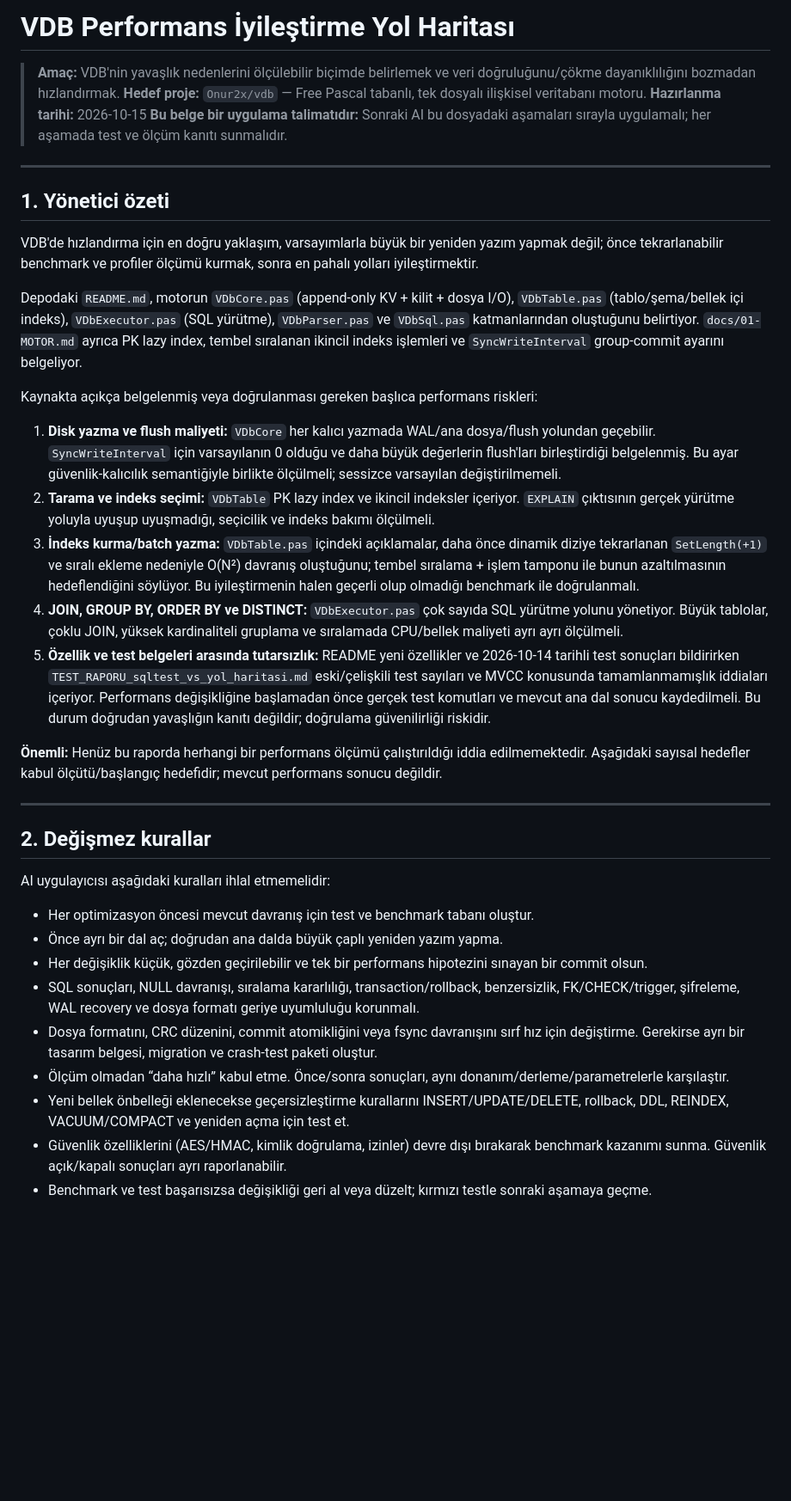
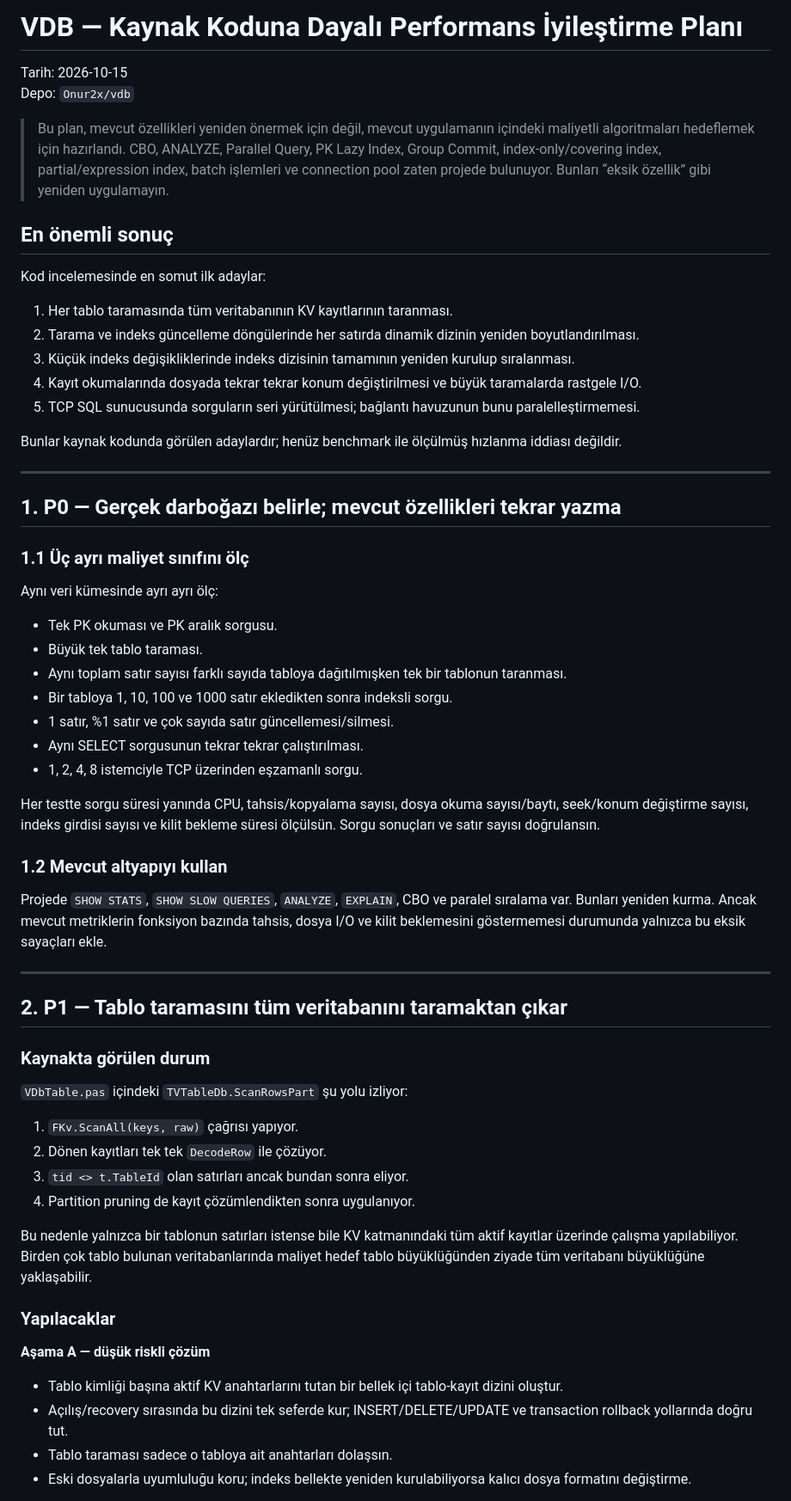
Before and after one commit to Onur2x/vdb, a Markdown page: yol_haritasi_hiz.md, the part around one of its changes. Shown at 86% size. GitHub-like rendering; blank space fills up the shorter version.

```diff
--- a/yol_haritasi_hiz.md
+++ b/yol_haritasi_hiz.md
@@ -1,40 +1,62 @@
-# VDB Performans İyileştirme Yol Haritası
+# VDB — Kaynak Koduna Dayalı Performans İyileştirme Planı
 
-> **Amaç:** VDB'nin yavaşlık nedenlerini ölçülebilir biçimde belirlemek ve veri doğruluğunu/çökme dayanıklılığını bozmadan hızlandırmak.
-> **Hedef proje:** `Onur2x/vdb` — Free Pascal tabanlı, tek dosyalı ilişkisel veritabanı motoru.
-> **Hazırlanma tarihi:** 2026-10-15
-> **Bu belge bir uygulama talimatıdır:** Sonraki AI bu dosyadaki aşamaları sırayla uygulamalı; her aşamada test ve ölçüm kanıtı sunmalıdır.
+Tarih: 2026-10-15
+Depo: `Onur2x/vdb`
+
+> Bu plan, mevcut özellikleri yeniden önermek için değil, mevcut uygulamanın içindeki maliyetli algoritmaları hedeflemek için hazırlandı. CBO, ANALYZE, Parallel Query, PK Lazy Index, Group Commit, index-only/covering index, partial/expression index, batch işlemleri ve connection pool zaten projede bulunuyor. Bunları “eksik özellik” gibi yeniden uygulamayın.
+
+## En önemli sonuç
+
+Kod incelemesinde en somut ilk adaylar:
+1. Her tablo taramasında tüm veritabanının KV kayıtlarının taranması.
+2. Tarama ve indeks güncelleme döngülerinde her satırda dinamik dizinin yeniden boyutlandırılması.
+3. Küçük indeks değişikliklerinde indeks dizisinin tamamının yeniden kurulup sıralanması.
+4. Kayıt okumalarında dosyada tekrar tekrar konum değiştirilmesi ve büyük taramalarda rastgele I/O.
+5. TCP SQL sunucusunda sorguların seri yürütülmesi; bağlantı havuzunun bunu paralelleştirmemesi.
+
+Bunlar kaynak kodunda görülen adaylardır; henüz benchmark ile ölçülmüş hızlanma iddiası değildir.
 
 ---
 
-## 1. Yönetici özeti
+## 1. P0 — Gerçek darboğazı belirle; mevcut özellikleri tekrar yazma
 
-VDB'de hızlandırma için en doğru yaklaşım, varsayımlarla büyük bir yeniden yazım yapmak değil; önce tekrarlanabilir benchmark ve profiler ölçümü kurmak, sonra en pahalı yolları iyileştirmektir.
+### 1.1 Üç ayrı maliyet sınıfını ölç
 
-Depodaki `README.md`, motorun `VDbCore.pas` (append-only KV + kilit + dosya I/O), `VDbTable.pas` (tablo/şema/bellek içi indeks), `VDbExecutor.pas` (SQL yürütme), `VDbParser.pas` ve `VDbSql.pas` katmanlarından oluştuğunu belirtiyor. `docs/01-MOTOR.md` ayrıca PK lazy index, tembel sıralanan ikincil indeks işlemleri ve `SyncWriteInterval` group-commit ayarını belgeliyor.
+Aynı veri kümesinde ayrı ayrı ölç:
+- Tek PK okuması ve PK aralık sorgusu.
+- Büyük tek tablo taraması.
+- Aynı toplam satır sayısı farklı sayıda tabloya dağıtılmışken tek bir tablonun taranması.
+- Bir tabloya 1, 10, 100 ve 1000 satır ekledikten sonra indeksli sorgu.
+- 1 satır, %1 satır ve çok sayıda satır güncellemesi/silmesi.
+- Aynı SELECT sorgusunun tekrar tekrar çalıştırılması.
+- 1, 2, 4, 8 istemciyle TCP üzerinden eşzamanlı sorgu.
 
-Kaynakta açıkça belgelenmiş veya doğrulanması gereken başlıca performans riskleri:
+Her testte sorgu süresi yanında CPU, tahsis/kopyalama sayısı, dosya okuma sayısı/baytı, seek/konum değiştirme sayısı, indeks girdisi sayısı ve kilit bekleme süresi ölçülsün. Sorgu sonuçları ve satır sayısı doğrulansın.
 
-1. **Disk yazma ve flush maliyeti:** `VDbCore` her kalıcı yazmada WAL/ana dosya/flush yolundan geçebilir. `SyncWriteInterval` için varsayılanın 0 olduğu ve daha büyük değerlerin flush'ları birleştirdiği belgelenmiş. Bu ayar güvenlik-kalıcılık semantiğiyle birlikte ölçülmeli; sessizce varsayılan değiştirilmemeli.
-2. **Tarama ve indeks seçimi:** `VDbTable` PK lazy index ve ikincil indeksler içeriyor. `EXPLAIN` çıktısının gerçek yürütme yoluyla uyuşup uyuşmadığı, seçicilik ve indeks bakımı ölçülmeli.
-3. **İndeks kurma/batch yazma:** `VDbTable.pas` içindeki açıklamalar, daha önce dinamik diziye tekrarlanan `SetLength(+1)` ve sıralı ekleme nedeniyle O(N²) davranış oluştuğunu; tembel sıralama + işlem tamponu ile bunun azaltılmasının hedeflendiğini söylüyor. Bu iyileştirmenin halen geçerli olup olmadığı benchmark ile doğrulanmalı.
-4. **JOIN, GROUP BY, ORDER BY ve DISTINCT:** `VDbExecutor.pas` çok sayıda SQL yürütme yolunu yönetiyor. Büyük tablolar, çoklu JOIN, yüksek kardinaliteli gruplama ve sıralamada CPU/bellek maliyeti ayrı ayrı ölçülmeli.
-5. **Özellik ve test belgeleri arasında tutarsızlık:** README yeni özellikler ve 2026-10-14 tarihli test sonuçları bildirirken `TEST_RAPORU_sqltest_vs_yol_haritasi.md` eski/çelişkili test sayıları ve MVCC konusunda tamamlanmamışlık iddiaları içeriyor. Performans değişikliğine başlamadan önce gerçek test komutları ve mevcut ana dal sonucu kaydedilmeli. Bu durum doğrudan yavaşlığın kanıtı değildir; doğrulama güvenilirliği riskidir.
+### 1.2 Mevcut altyapıyı kullan
 
-**Önemli:** Henüz bu raporda herhangi bir performans ölçümü çalıştırıldığı iddia edilmemektedir. Aşağıdaki sayısal hedefler kabul ölçütü/başlangıç hedefidir; mevcut performans sonucu değildir.
+Projede `SHOW STATS`, `SHOW SLOW QUERIES`, `ANALYZE`, `EXPLAIN`, CBO ve paralel sıralama var. Bunları yeniden kurma. Ancak mevcut metriklerin fonksiyon bazında tahsis, dosya I/O ve kilit beklemesini göstermemesi durumunda yalnızca bu eksik sayaçları ekle.
 
 ---
 
-## 2. Değişmez kurallar
+## 2. P1 — Tablo taramasını tüm veritabanını taramaktan çıkar
 
-AI uygulayıcısı aşağıdaki kuralları ihlal etmemelidir:
+### Kaynakta görülen durum
 
-- Her optimizasyon öncesi mevcut davranış için test ve benchmark tabanı oluştur.
-- Önce ayrı bir dal aç; doğrudan ana dalda büyük çaplı yeniden yazım yapma.
-- Her değişiklik küçük, gözden geçirilebilir ve tek bir performans hipotezini sınayan bir commit olsun.
-- SQL sonuçları, NULL davranışı, sıralama kararlılığı, transaction/rollback, benzersizlik, FK/CHECK/trigger, şifreleme, WAL recovery ve dosya formatı geriye uyumluluğu korunmalı.
-- Dosya formatını, CRC düzenini, commit atomikliğini veya fsync davranışını sırf hız için değiştirme. Gerekirse ayrı bir tasarım belgesi, migration ve crash-test paketi oluştur.
-- Ölçüm olmadan “daha hızlı” kabul etme. Önce/sonra sonuçları, aynı donanım/derleme/parametrelerle karşılaştır.
-- Yeni bellek önbelleği eklenecekse geçersizleştirme kurallarını INSERT/UPDATE/DELETE, rollback, DDL, REINDEX, VACUUM/COMPACT ve yeniden açma için test et.
-- Güvenlik özelliklerini (AES/HMAC, kimlik doğrulama, izinler) devre dışı bırakarak benchmark kazanımı sunma. Güvenlik açık/kapalı sonuçları ayrı raporlanabilir.
-- Benchmark ve test başarısızsa değişikliği geri al veya düzelt; kırmızı testle sonraki aşamaya geçme.
+`VDbTable.pas` içindeki `TVTableDb.ScanRowsPart` şu yolu izliyor:
+
+1. `FKv.ScanAll(keys, raw)` çağrısı yapıyor.
+2. Dönen kayıtları tek tek `DecodeRow` ile çözüyor.
+3. `tid <> t.TableId` olan satırları ancak bundan sonra eliyor.
+4. Partition pruning de kayıt çözümlendikten sonra uygulanıyor.
+
+Bu nedenle yalnızca bir tablonun satırları istense bile KV katmanındaki tüm aktif kayıtlar üzerinde çalışma yapılabiliyor. Birden çok tablo bulunan veritabanlarında maliyet hedef tablo büyüklüğünden ziyade tüm veritabanı büyüklüğüne yaklaşabilir.
+
+### Yapılacaklar
+
+**Aşama A — düşük riskli çözüm**
+- Tablo kimliği başına aktif KV anahtarlarını tutan bir bellek içi tablo-kayıt dizini oluştur.
+- Açılış/recovery sırasında bu dizini tek seferde kur; INSERT/DELETE/UPDATE ve transaction rollback yollarında doğru tut.
+- Tablo taraması sadece o tabloya ait anahtarları dolaşsın.
+- Eski dosyalarla uyumluluğu koru; indeks bellekte yeniden kurulabiliyorsa kalıcı dosya formatını değiştirme.
+
```
Also changed, not shown: other parts of yol_haritasi_hiz.md (+129 -165 lines).
